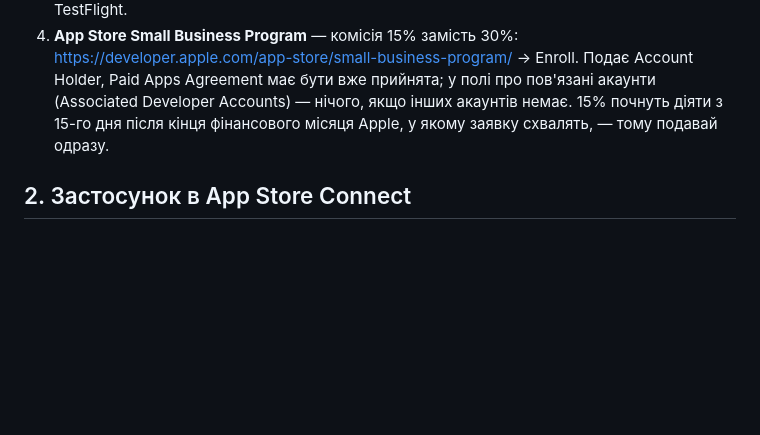
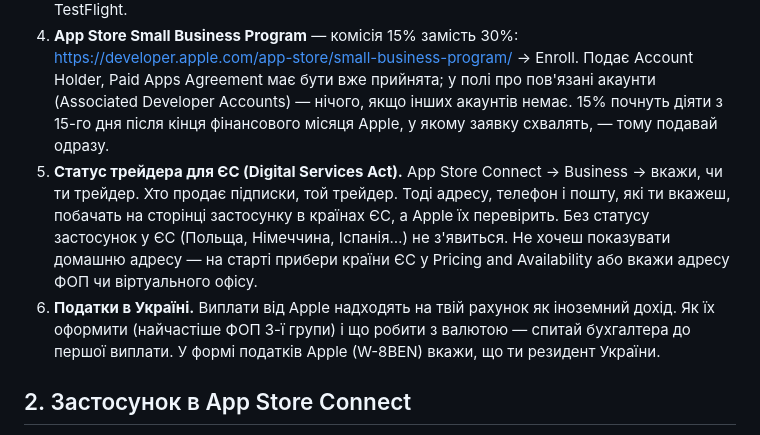
Before and after one commit to maranferij-lang/LinguaLens, a Markdown page: USER_TODO.md, the part around the change. Rendered like a GitHub page; blank space fills up the shorter version.

Commit message:
Кроки власника: статус трейдера для ЄС і податки в Україні
Co-Authored-By: Claude Opus 5.5 <noreply@anthropic.com>
Claude-Session: https://claude.ai/code/session_0186tJCfdNsXo37k983HzdNQ

```diff
--- a/USER_TODO.md
+++ b/USER_TODO.md
@@ -33,6 +33,17 @@
    про пов'язані акаунти (Associated Developer Accounts) — нічого, якщо
    інших акаунтів немає. 15% почнуть діяти з 15-го дня після кінця
    фінансового місяця Apple, у якому заявку схвалять, — тому подавай одразу.
+5. **Статус трейдера для ЄС (Digital Services Act).** App Store Connect →
+   Business → вкажи, чи ти трейдер. Хто продає підписки, той трейдер. Тоді
+   адресу, телефон і пошту, які ти вкажеш, побачать на сторінці застосунку в
+   країнах ЄС, а Apple їх перевірить. Без статусу застосунок у ЄС (Польща,
+   Німеччина, Іспанія…) не з'явиться. Не хочеш показувати домашню адресу —
+   на старті прибери країни ЄС у Pricing and Availability або вкажи адресу
+   ФОП чи віртуального офісу.
+6. **Податки в Україні.** Виплати від Apple надходять на твій рахунок як
+   іноземний дохід. Як їх оформити (найчастіше ФОП 3-ї групи) і що робити
+   з валютою — спитай бухгалтера до першої виплати. У формі податків Apple
+   (W-8BEN) вкажи, що ти резидент України.
 
 ## 2. Застосунок в App Store Connect
 1. https://appstoreconnect.apple.com → Apps → **+** → New App:
```
